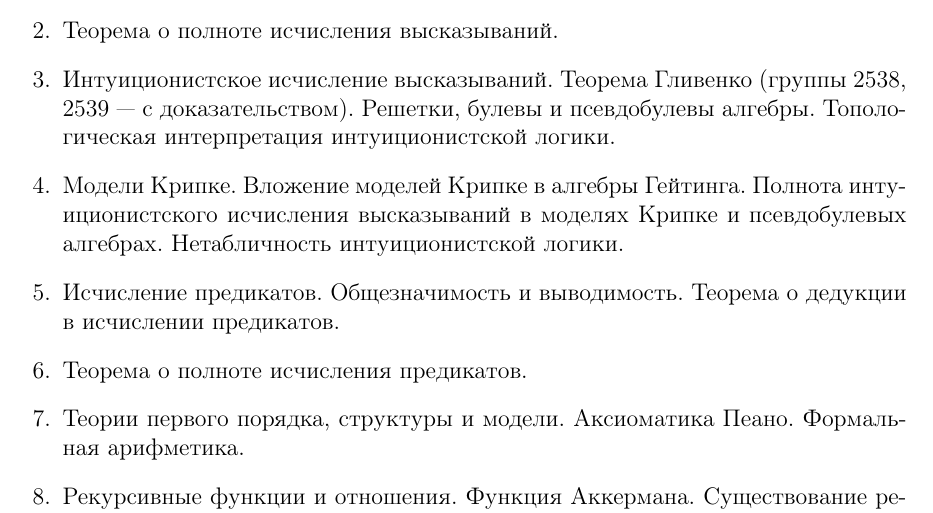
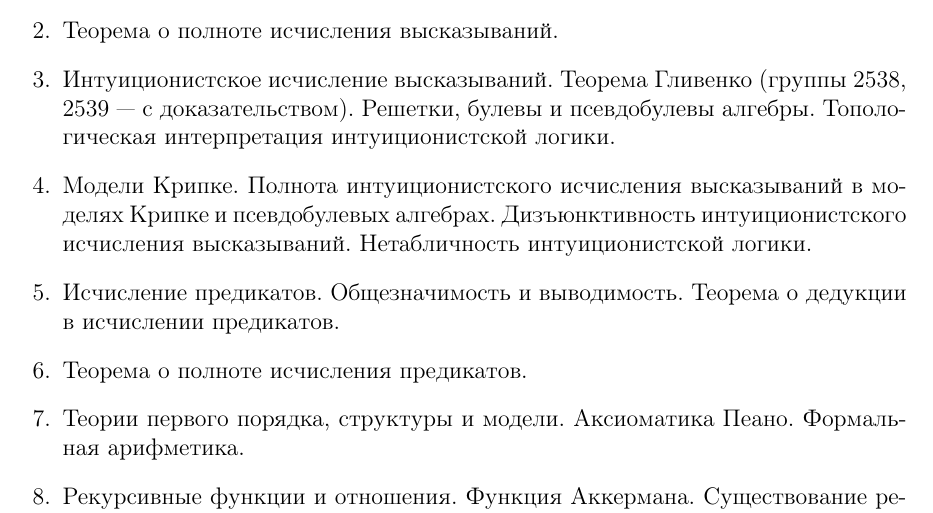
Before and after one commit to shd/logic2014, a LaTeX book (questions.tex): part of the page, cut so that both start at the same text. Compiled offline with pdfLaTeX.

Commit message:
Kripke into Heyting -> Disjunction property

```diff
--- a/questions.tex
+++ b/questions.tex
@@ -15,8 +15,8 @@
 \item Теорема о полноте исчисления высказываний.
 \item Интуиционистское исчисление высказываний. Теорема Гливенко (группы 2538, 2539 --- с доказательством).
 Решетки, булевы и псевдобулевы алгебры. Топологическая интерпретация интуиционистской логики.
-\item Модели Крипке. Вложение моделей Крипке в алгебры Гейтинга. Полнота интуиционистского исчисления
-высказываний в моделях Крипке и псевдобулевых алгебрах. Нетабличность интуиционистской логики.
+\item Модели Крипке. Полнота интуиционистского исчисления высказываний в моделях Крипке и
+псевдобулевых алгебрах. Дизъюнктивность интуиционистского исчисления высказываний. Нетабличность интуиционистской логики.
 \item Исчисление предикатов. Общезначимость и выводимость. Теорема о дедукции в исчислении предикатов.
 \item Теорема о полноте исчисления предикатов.
 \item Теории первого порядка, структуры и модели. Аксиоматика Пеано. Формальная арифметика.
```
Also changed, not shown: questions.pdf.
